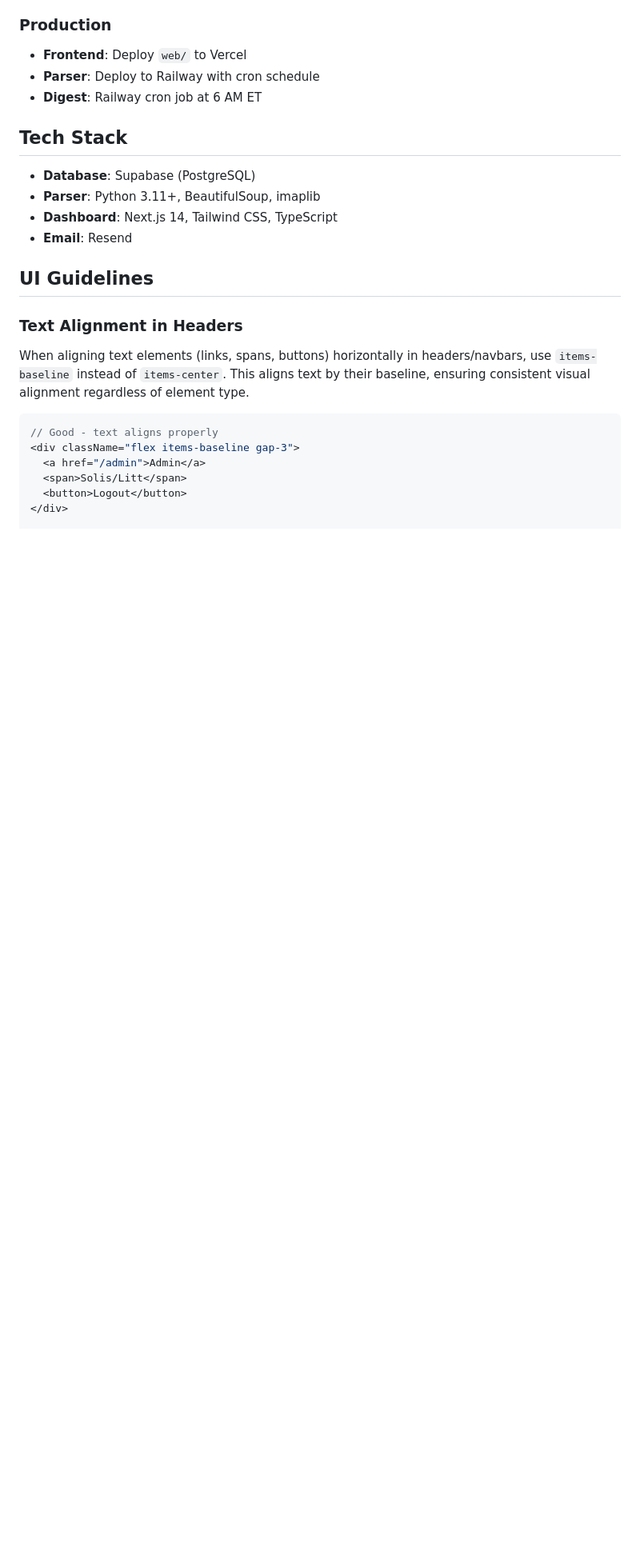
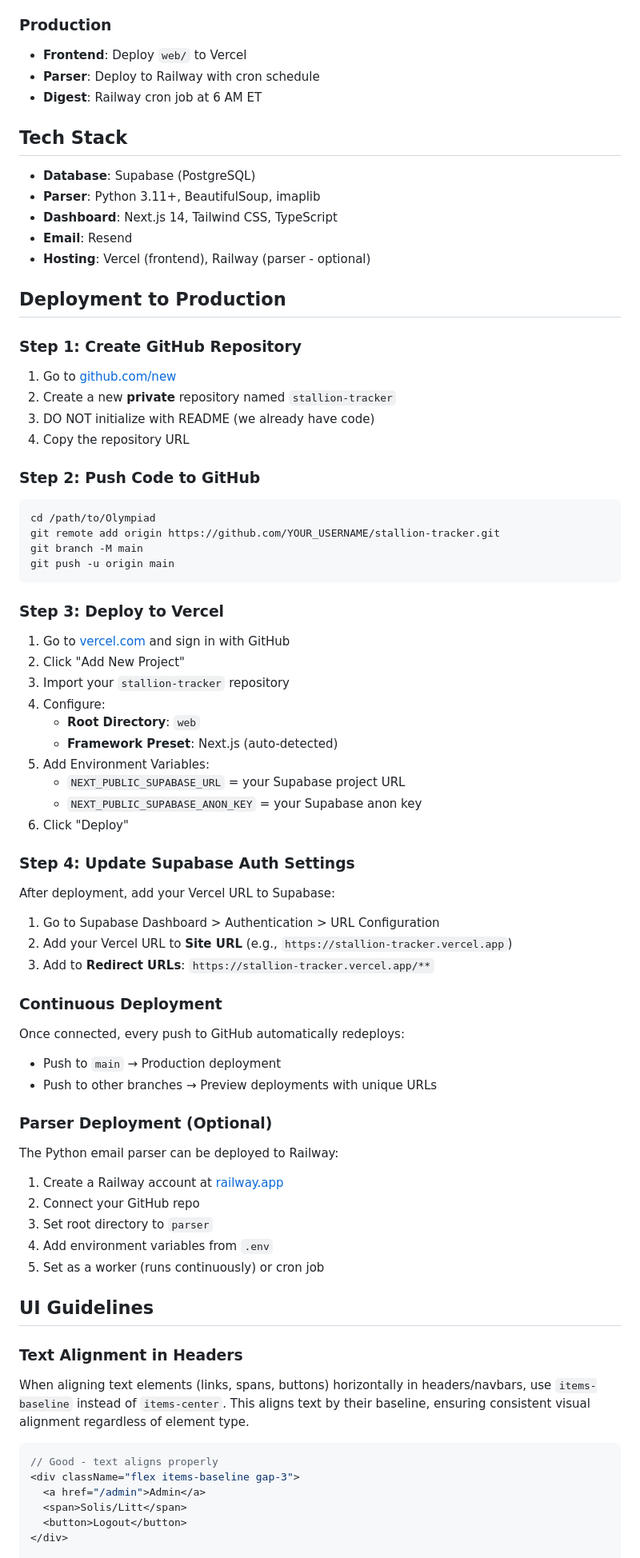
Before and after one commit to madisonscott157/stallion-tracker, a Markdown page: README.md, the part around the change. Shown at 80% size. Drawn GitHub-style; blank space fills up the shorter version.

Commit message:
Add deployment guide to README
- Step-by-step instructions for GitHub + Vercel deployment
- Supabase auth configuration for production
- Optional Railway deployment for parser
- Continuous deployment workflow explanation

Co-Authored-By: Claude Opus 4.5 <noreply@anthropic.com>

````diff
--- a/README.md
+++ b/README.md
@@ -125,6 +125,54 @@ Run parser and dashboard locally, use Supabase cloud for database.
 - **Parser**: Python 3.11+, BeautifulSoup, imaplib
 - **Dashboard**: Next.js 14, Tailwind CSS, TypeScript
 - **Email**: Resend
+- **Hosting**: Vercel (frontend), Railway (parser - optional)
+
+## Deployment to Production
+
+### Step 1: Create GitHub Repository
+1. Go to [github.com/new](https://github.com/new)
+2. Create a new **private** repository named `stallion-tracker`
+3. DO NOT initialize with README (we already have code)
+4. Copy the repository URL
+
+### Step 2: Push Code to GitHub
+```bash
+cd /path/to/Olympiad
+git remote add origin https://github.com/YOUR_USERNAME/stallion-tracker.git
+git branch -M main
+git push -u origin main
+```
+
+### Step 3: Deploy to Vercel
+1. Go to [vercel.com](https://vercel.com) and sign in with GitHub
+2. Click "Add New Project"
+3. Import your `stallion-tracker` repository
+4. Configure:
+   - **Root Directory**: `web`
+   - **Framework Preset**: Next.js (auto-detected)
+5. Add Environment Variables:
+   - `NEXT_PUBLIC_SUPABASE_URL` = your Supabase project URL
+   - `NEXT_PUBLIC_SUPABASE_ANON_KEY` = your Supabase anon key
+6. Click "Deploy"
+
+### Step 4: Update Supabase Auth Settings
+After deployment, add your Vercel URL to Supabase:
+1. Go to Supabase Dashboard > Authentication > URL Configuration
+2. Add your Vercel URL to **Site URL** (e.g., `https://stallion-tracker.vercel.app`)
+3. Add to **Redirect URLs**: `https://stallion-tracker.vercel.app/**`
+
+### Continuous Deployment
+Once connected, every push to GitHub automatically redeploys:
+- Push to `main` → Production deployment
+- Push to other branches → Preview deployments with unique URLs
+
+### Parser Deployment (Optional)
+The Python email parser can be deployed to Railway:
+1. Create a Railway account at [railway.app](https://railway.app)
+2. Connect your GitHub repo
+3. Set root directory to `parser`
+4. Add environment variables from `.env`
+5. Set as a worker (runs continuously) or cron job
 
 ## UI Guidelines
 
````
